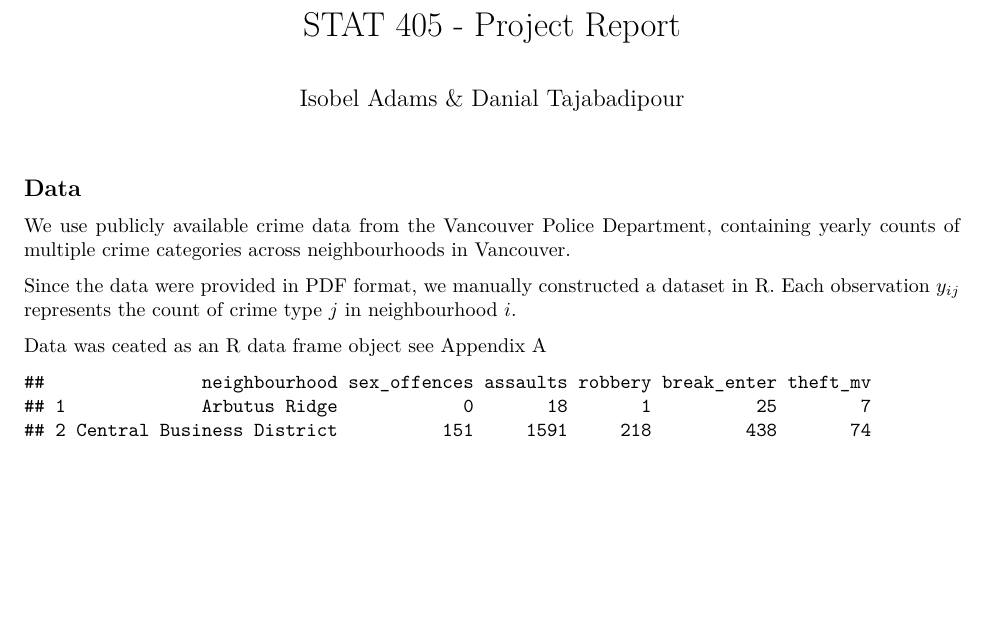
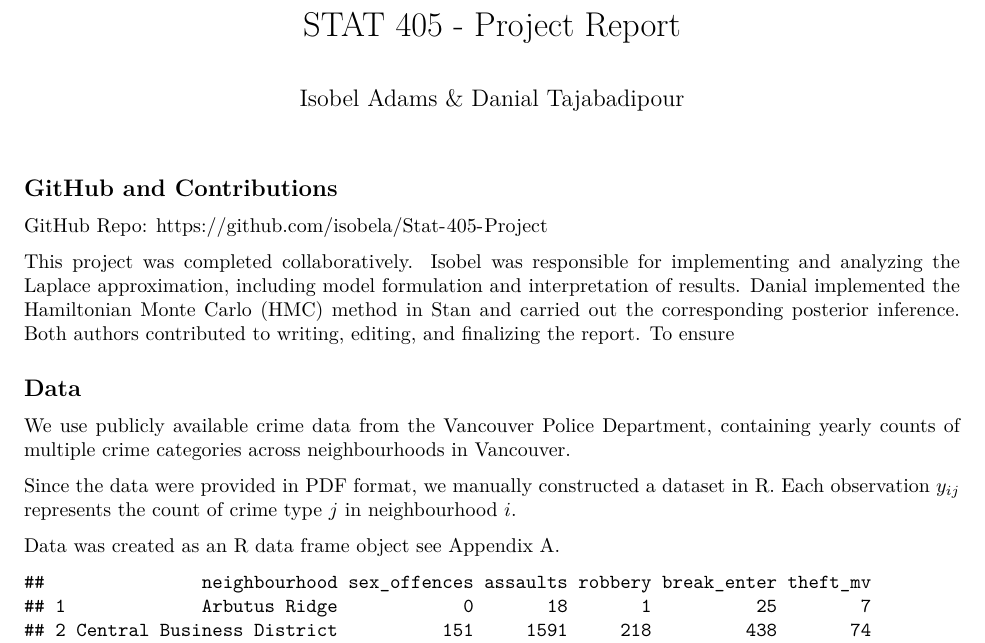
Before and after one commit to isobela/Stat-405-Project, an R Markdown document (ProjectReport.Rmd): part of page 1 of 8, cut so that both start at the same text, the shorter picture padded with empty space. The pictures show the output file ProjectReport.pdf that the author committed with the source.

Commit message:
Add github link and contributions

````diff
--- a/ProjectReport.Rmd
+++ b/ProjectReport.Rmd
@@ -20,6 +20,11 @@ knitr::opts_chunk$set(
 library(cmdstanr)
 library(ggplot2)
 ```
+## GitHub and Contributions
+GitHub Repo: https://github.com/isobela/Stat-405-Project
+
+This project was completed collaboratively. Isobel was responsible for implementing and analyzing the Laplace approximation, including model formulation and interpretation of results. Danial implemented the Hamiltonian Monte Carlo (HMC) method in Stan and carried out the corresponding posterior inference. Both authors contributed to writing, editing, and finalizing the report.
+To ensure
 
 ## Data
 
@@ -27,7 +32,7 @@ We use publicly available crime data from the Vancouver Police Department, conta
 
 Since the data were provided in PDF format, we manually constructed a dataset in R. Each observation $y_{ij}$ represents the count of crime type $j$ in neighbourhood $i$.
 
-Data was ceated as an R data frame object see Appendix A
+Data was created as an R data frame object see Appendix A.
 
 ```{r, echo=FALSE}
 
````
Also changed, not shown: ProjectReport.pdf, 1 other file.
